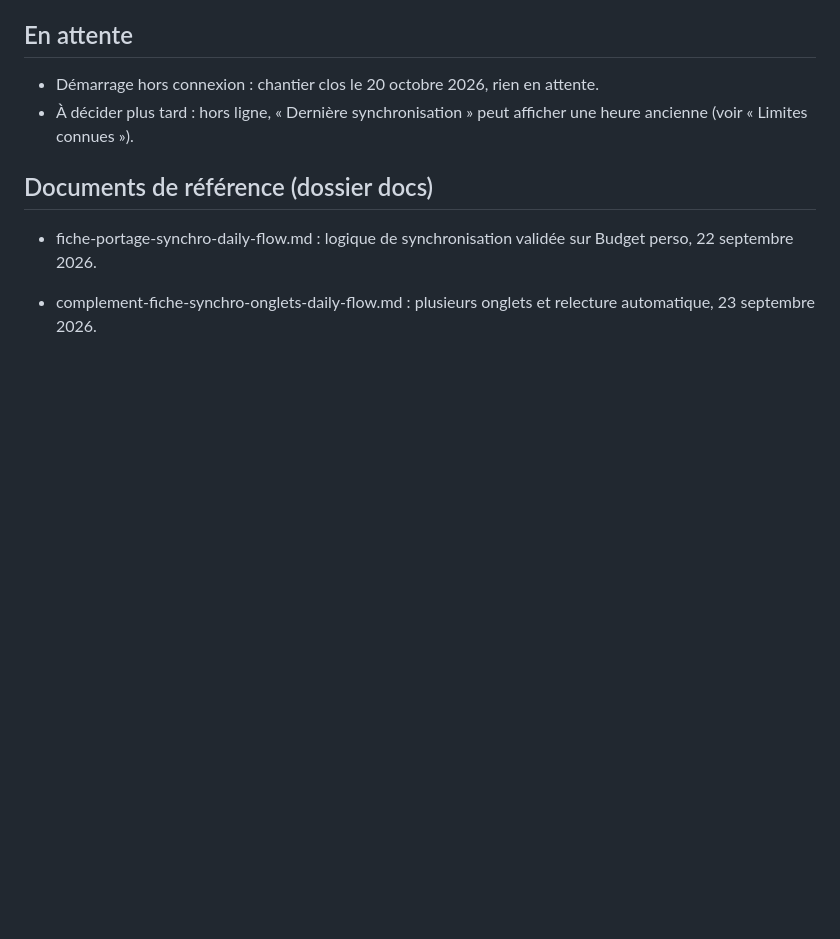
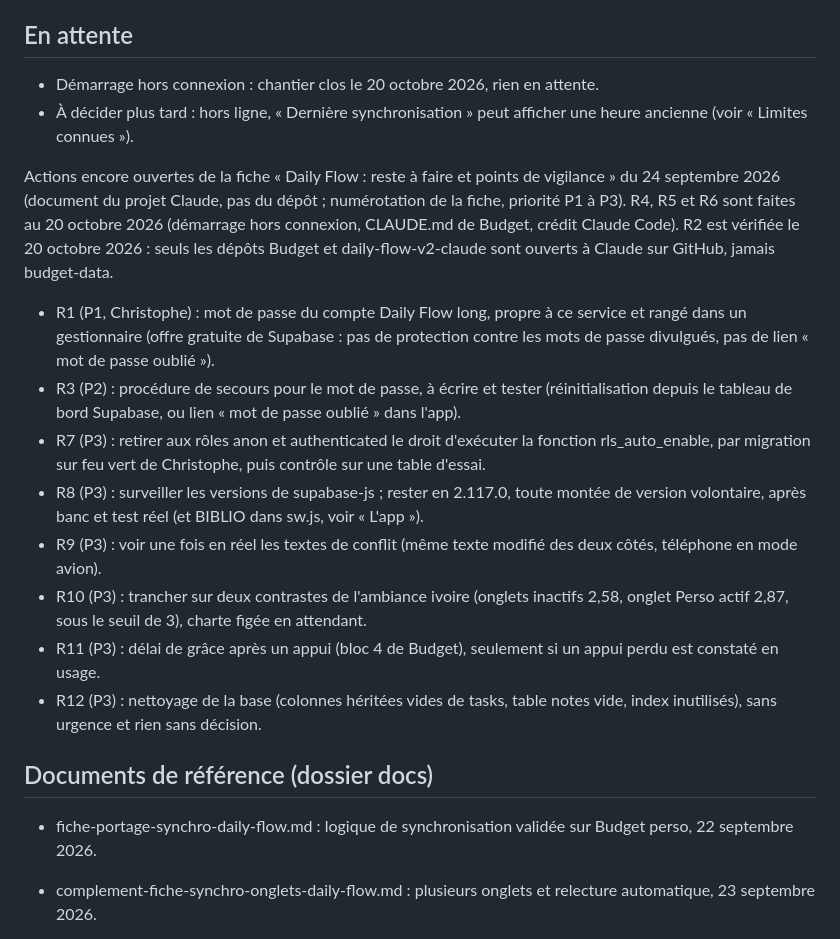
Before and after one commit to chrisbesan25/daily-flow-v2-claude, a Markdown page: CLAUDE.md, the part around the change. Drawn GitHub-style; blank space fills up the shorter version.

Commit message:
CLAUDE.md : actions encore ouvertes de la fiche du 24 septembre
R4, R5 et R6 faites, R2 vérifiée le 20/10/2026 ; R1, R3 et R7 à R12 listées dans
« En attente » pour qu'une session les voie d'emblée. Documentation seule.

Co-Authored-By: Claude Opus 5.5 <noreply@anthropic.com>
Claude-Session: https://claude.ai/code/session_01NYYDq4d8fxj4LgkgKocYVz

```diff
--- a/CLAUDE.md
+++ b/CLAUDE.md
@@ -99,6 +99,16 @@ Recommandations du second complément du 24 septembre, traitées le jour même :
 - Démarrage hors connexion : chantier clos le 20 octobre 2026, rien en attente.
 - À décider plus tard : hors ligne, « Dernière synchronisation » peut afficher une heure ancienne (voir « Limites connues »).
 
+Actions encore ouvertes de la fiche « Daily Flow : reste à faire et points de vigilance » du 24 septembre 2026 (document du projet Claude, pas du dépôt ; numérotation de la fiche, priorité P1 à P3). R4, R5 et R6 sont faites au 20 octobre 2026 (démarrage hors connexion, CLAUDE.md de Budget, crédit Claude Code). R2 est vérifiée le 20 octobre 2026 : seuls les dépôts Budget et daily-flow-v2-claude sont ouverts à Claude sur GitHub, jamais budget-data.
+- R1 (P1, Christophe) : mot de passe du compte Daily Flow long, propre à ce service et rangé dans un gestionnaire (offre gratuite de Supabase : pas de protection contre les mots de passe divulgués, pas de lien « mot de passe oublié »).
+- R3 (P2) : procédure de secours pour le mot de passe, à écrire et tester (réinitialisation depuis le tableau de bord Supabase, ou lien « mot de passe oublié » dans l'app).
+- R7 (P3) : retirer aux rôles anon et authenticated le droit d'exécuter la fonction rls_auto_enable, par migration sur feu vert de Christophe, puis contrôle sur une table d'essai.
+- R8 (P3) : surveiller les versions de supabase-js ; rester en 2.117.0, toute montée de version volontaire, après banc et test réel (et BIBLIO dans sw.js, voir « L'app »).
+- R9 (P3) : voir une fois en réel les textes de conflit (même texte modifié des deux côtés, téléphone en mode avion).
+- R10 (P3) : trancher sur deux contrastes de l'ambiance ivoire (onglets inactifs 2,58, onglet Perso actif 2,87, sous le seuil de 3), charte figée en attendant.
+- R11 (P3) : délai de grâce après un appui (bloc 4 de Budget), seulement si un appui perdu est constaté en usage.
+- R12 (P3) : nettoyage de la base (colonnes héritées vides de tasks, table notes vide, index inutilisés), sans urgence et rien sans décision.
+
 ## Documents de référence (dossier docs)
 
 - fiche-portage-synchro-daily-flow.md : logique de synchronisation validée sur Budget perso, 22 septembre 2026.
```
